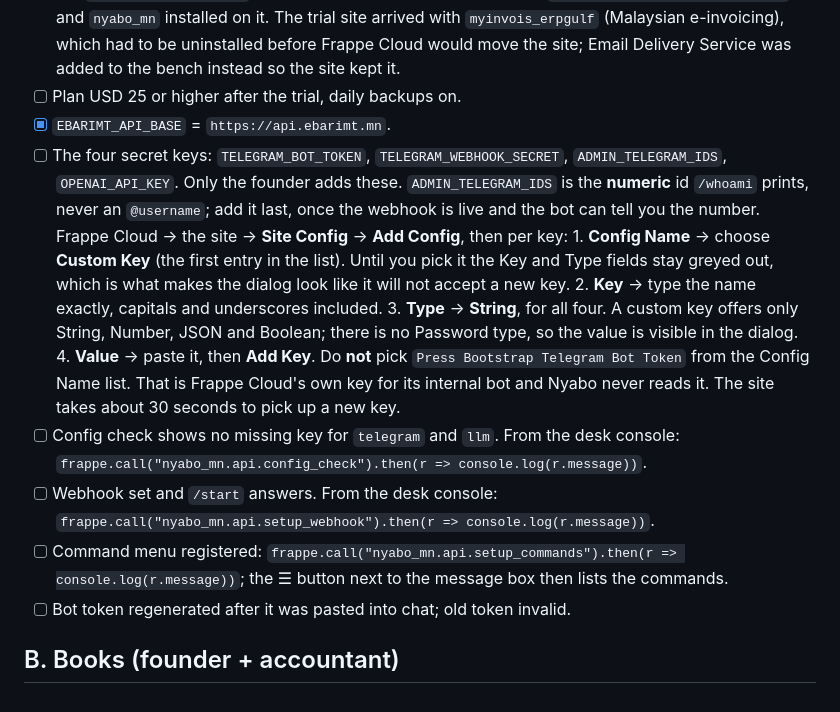
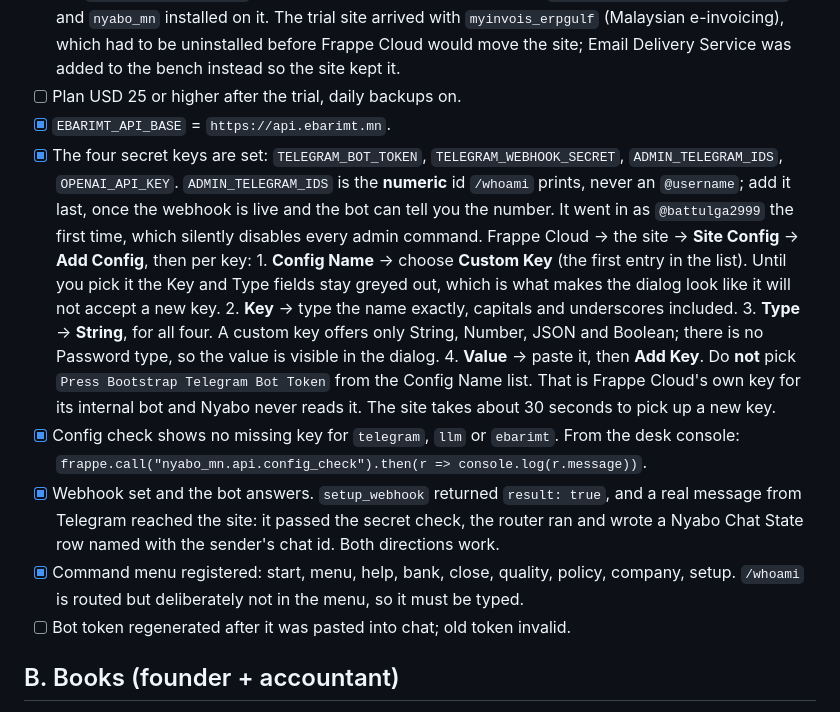
Before and after one commit to tulga-dev/Nyabo, a Markdown page: docs/BETA_CHECKLIST.md, the part around the change. Rendered like a GitHub page.

Commit message:
docs(beta): tick the Telegram setup, verified on the live bot
All five Site Config keys are set and read by the app, setup_webhook returned
result: true, the command menu is published, and an inbound update from Telegram
reached the site and was routed. ADMIN_TELEGRAM_IDS went in as an @username the
first time, which disables every admin command silently, so the checklist now
says so.

Co-Authored-By: Claude Opus 5 <noreply@anthropic.com>

```diff
--- a/docs/BETA_CHECKLIST.md
+++ b/docs/BETA_CHECKLIST.md
@@ -16,10 +16,11 @@ marked with the reason.
       added to the bench instead so the site kept it.
 - [ ] Plan USD 25 or higher after the trial, daily backups on.
 - [x] `EBARIMT_API_BASE` = `https://api.ebarimt.mn`.
-- [ ] The four secret keys: `TELEGRAM_BOT_TOKEN`, `TELEGRAM_WEBHOOK_SECRET`,
-      `ADMIN_TELEGRAM_IDS`, `OPENAI_API_KEY`. Only the founder adds these.
+- [x] The four secret keys are set: `TELEGRAM_BOT_TOKEN`, `TELEGRAM_WEBHOOK_SECRET`,
+      `ADMIN_TELEGRAM_IDS`, `OPENAI_API_KEY`.
       `ADMIN_TELEGRAM_IDS` is the **numeric** id `/whoami` prints, never an `@username`;
-      add it last, once the webhook is live and the bot can tell you the number.
+      add it last, once the webhook is live and the bot can tell you the number. It went in
+      as `@battulga2999` the first time, which silently disables every admin command.
       Frappe Cloud → the site → **Site Config** → **Add Config**, then per key:
       1. **Config Name** → choose **Custom Key** (the first entry in the list). Until you
          pick it the Key and Type fields stay greyed out, which is what makes the dialog
@@ -31,13 +32,13 @@ marked with the reason.
       Do **not** pick `Press Bootstrap Telegram Bot Token` from the Config Name list. That
       is Frappe Cloud's own key for its internal bot and Nyabo never reads it.
       The site takes about 30 seconds to pick up a new key.
-- [ ] Config check shows no missing key for `telegram` and `llm`. From the desk console:
-      `frappe.call("nyabo_mn.api.config_check").then(r => console.log(r.message))`.
-- [ ] Webhook set and `/start` answers. From the desk console:
-      `frappe.call("nyabo_mn.api.setup_webhook").then(r => console.log(r.message))`.
-- [ ] Command menu registered:
-      `frappe.call("nyabo_mn.api.setup_commands").then(r => console.log(r.message))`;
-      the ☰ button next to the message box then lists the commands.
+- [x] Config check shows no missing key for `telegram`, `llm` or `ebarimt`. From the desk
+      console: `frappe.call("nyabo_mn.api.config_check").then(r => console.log(r.message))`.
+- [x] Webhook set and the bot answers. `setup_webhook` returned `result: true`, and a real
+      message from Telegram reached the site: it passed the secret check, the router ran and
+      wrote a Nyabo Chat State row named with the sender's chat id. Both directions work.
+- [x] Command menu registered: start, menu, help, bank, close, quality, policy, company,
+      setup. `/whoami` is routed but deliberately not in the menu, so it must be typed.
 - [ ] Bot token regenerated after it was pasted into chat; old token invalid.
 
 ## B. Books (founder + accountant)
```
